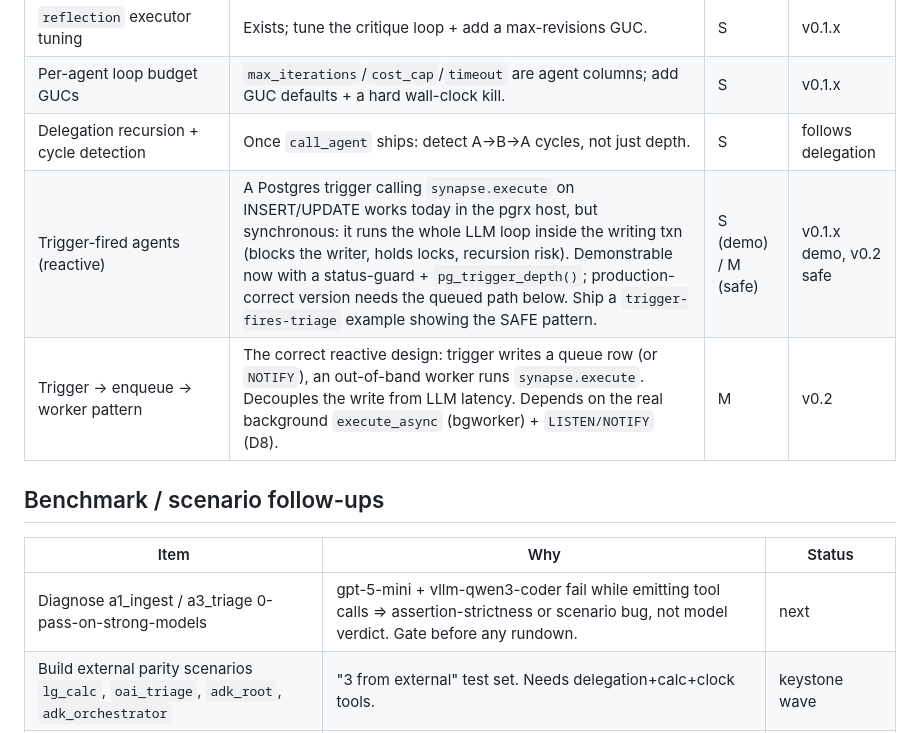
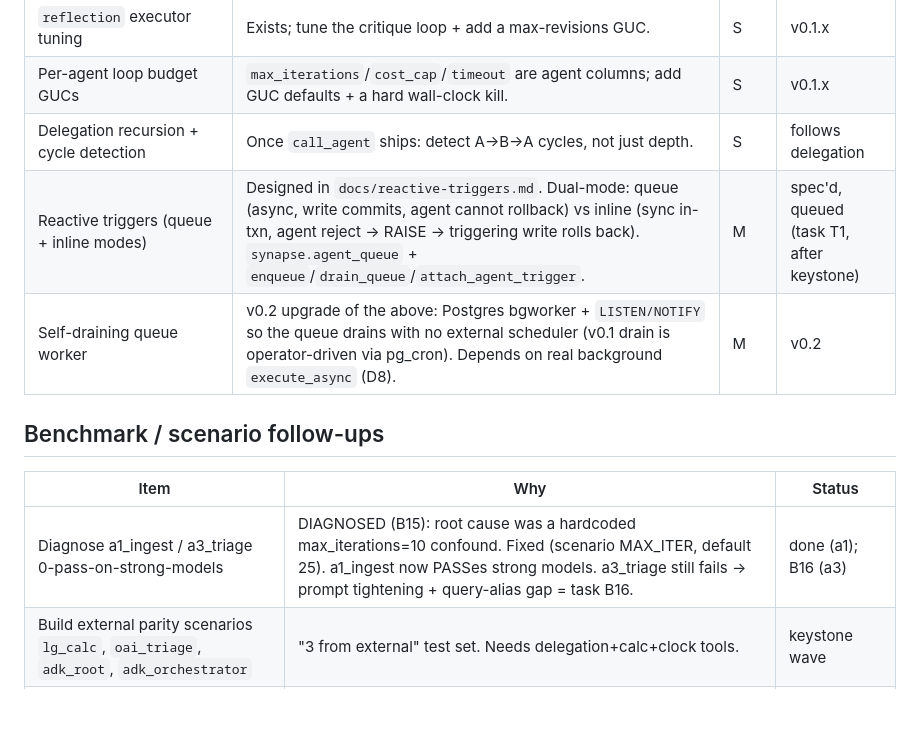
Before and after one commit to yonk-labs/pg-synapse, a Markdown page: docs/BACKLOG.md, the part around the change. GitHub-like rendering; blank space fills up the shorter version.

Commit message:
docs(backlog): refresh statuses (reactive-triggers spec'd as T1, a1/a3 diagnosis done)

```diff
--- a/docs/BACKLOG.md
+++ b/docs/BACKLOG.md
@@ -24,14 +24,14 @@ each item has a why and a rough size. Ordered by leverage.
 | `reflection` executor tuning | Exists; tune the critique loop + add a max-revisions GUC. | S | v0.1.x |
 | Per-agent loop budget GUCs | `max_iterations`/`cost_cap`/`timeout` are agent columns; add GUC defaults + a hard wall-clock kill. | S | v0.1.x |
 | Delegation recursion + cycle detection | Once `call_agent` ships: detect A->B->A cycles, not just depth. | S | follows delegation |
-| Trigger-fired agents (reactive) | A Postgres trigger calling `synapse.execute` on INSERT/UPDATE works today in the pgrx host, but synchronous: it runs the whole LLM loop inside the writing txn (blocks the writer, holds locks, recursion risk). Demonstrable now with a status-guard + `pg_trigger_depth()`; production-correct version needs the queued path below. Ship a `trigger-fires-triage` example showing the SAFE pattern. | S (demo) / M (safe) | v0.1.x demo, v0.2 safe |
-| Trigger -> enqueue -> worker pattern | The correct reactive design: trigger writes a queue row (or `NOTIFY`), an out-of-band worker runs `synapse.execute`. Decouples the write from LLM latency. Depends on the real background `execute_async` (bgworker) + `LISTEN/NOTIFY` (D8). | M | v0.2 |
+| Reactive triggers (queue + inline modes) | Designed in `docs/reactive-triggers.md`. Dual-mode: queue (async, write commits, agent cannot rollback) vs inline (sync in-txn, agent reject -> RAISE -> triggering write rolls back). `synapse.agent_queue` + `enqueue`/`drain_queue`/`attach_agent_trigger`. | M | spec'd, queued (task T1, after keystone) |
+| Self-draining queue worker | v0.2 upgrade of the above: Postgres bgworker + `LISTEN/NOTIFY` so the queue drains with no external scheduler (v0.1 drain is operator-driven via pg_cron). Depends on real background `execute_async` (D8). | M | v0.2 |
 
 ## Benchmark / scenario follow-ups
 
 | Item | Why | Status |
 |---|---|---|
-| Diagnose a1_ingest / a3_triage 0-pass-on-strong-models | gpt-5-mini + vllm-qwen3-coder fail while emitting tool calls => assertion-strictness or scenario bug, not model verdict. Gate before any rundown. | next |
+| Diagnose a1_ingest / a3_triage 0-pass-on-strong-models | DIAGNOSED (B15): root cause was a hardcoded max_iterations=10 confound. Fixed (scenario MAX_ITER, default 25). a1_ingest now PASSes strong models. a3_triage still fails -> prompt tightening + query-alias gap = task B16. | done (a1); B16 (a3) |
 | Build external parity scenarios `lg_calc`, `oai_triage`, `adk_root`, `adk_orchestrator` | "3 from external" test set. Needs delegation+calc+clock tools. | keystone wave |
 | Full correctness + scale matrix | All built agents x all WORKS/PARTIAL serving models, SCALE=1 and a scaled run; skip the known-NO models. | after keystone + diagnosis |
 | Scale dimension in RESULTS.md | Record SCALE per row; chart pass-rate + latency vs scale per model. | with the matrix |
```
